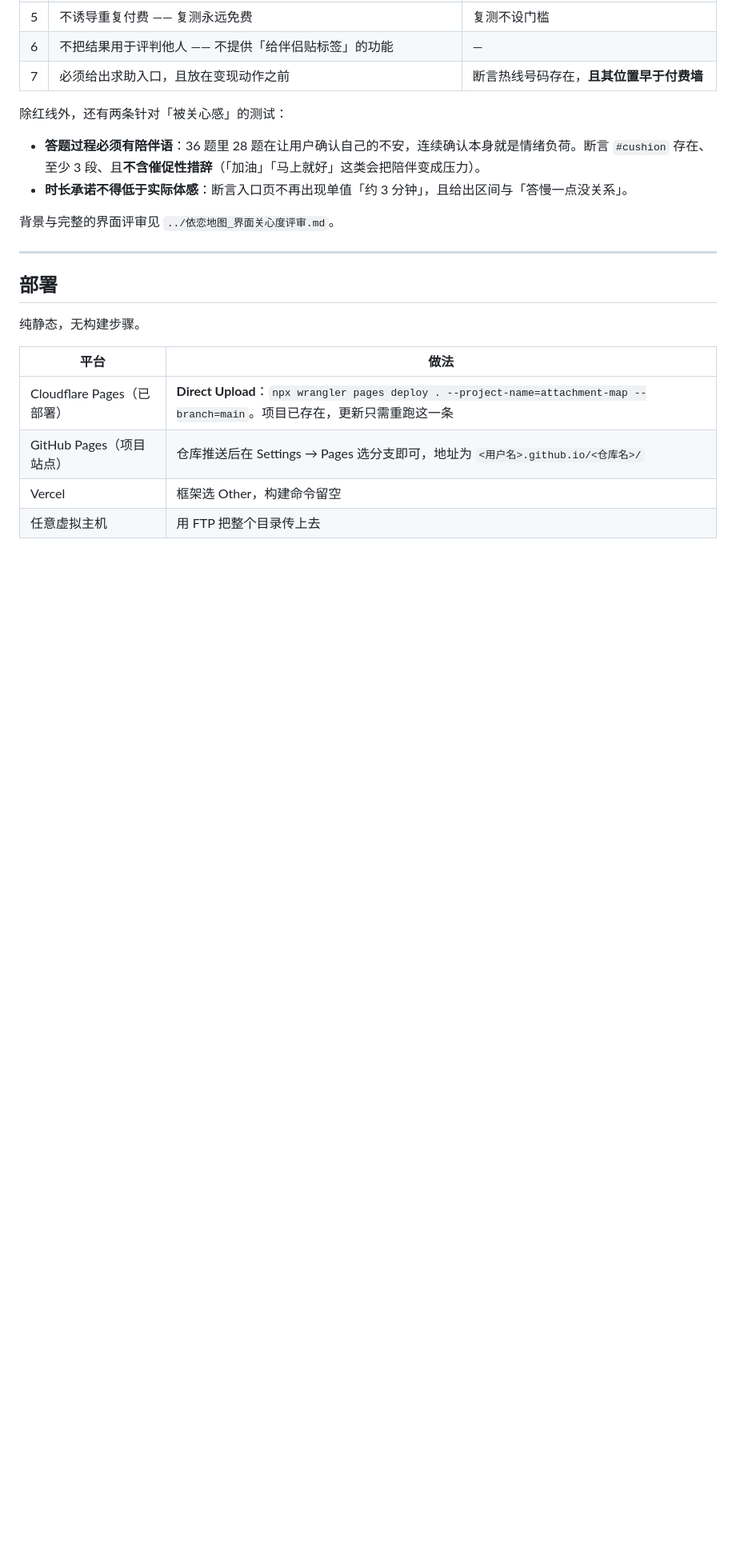
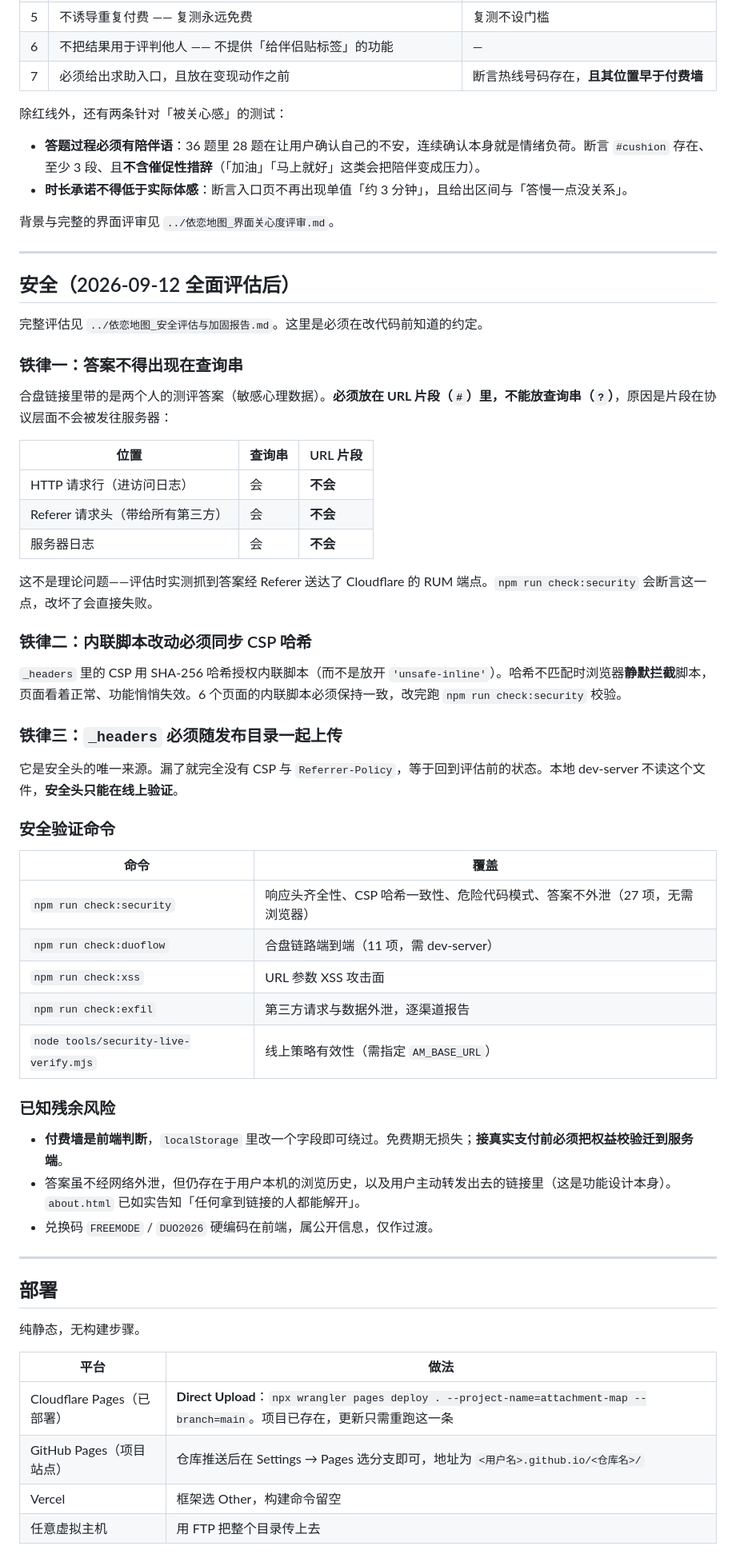
Before and after one commit to luckyboom1/attachment-map, a Markdown page: README.md, the part around the change. Shown at 80% size. Rendered like a GitHub page; blank space fills up the shorter version.

Commit message:
文档：README 增加安全铁律章节（答案须在 URL 片段、CSP 哈希同步、_headers 必须上传）与残余风险说明

```diff
--- a/README.md
+++ b/README.md
@@ -291,6 +291,48 @@ npm run qr:reference
 
 ---
 
+## 安全（2026-09-12 全面评估后）
+
+完整评估见 `../依恋地图_安全评估与加固报告.md`。这里是必须在改代码前知道的约定。
+
+### 铁律一：答案不得出现在查询串
+
+合盘链接里带的是两个人的测评答案（敏感心理数据）。**必须放在 URL 片段（`#`）里，不能放查询串（`?`）**，原因是片段在协议层面不会被发往服务器：
+
+| 位置 | 查询串 | URL 片段 |
+|---|---|---|
+| HTTP 请求行（进访问日志） | 会 | **不会** |
+| Referer 请求头（带给所有第三方） | 会 | **不会** |
+| 服务器日志 | 会 | **不会** |
+
+这不是理论问题——评估时实测抓到答案经 Referer 送达了 Cloudflare 的 RUM 端点。`npm run check:security` 会断言这一点，改坏了会直接失败。
+
+### 铁律二：内联脚本改动必须同步 CSP 哈希
+
+`_headers` 里的 CSP 用 SHA-256 哈希授权内联脚本（而不是放开 `'unsafe-inline'`）。哈希不匹配时浏览器**静默拦截**脚本，页面看着正常、功能悄悄失效。6 个页面的内联脚本必须保持一致，改完跑 `npm run check:security` 校验。
+
+### 铁律三：`_headers` 必须随发布目录一起上传
+
+它是安全头的唯一来源。漏了就完全没有 CSP 与 `Referrer-Policy`，等于回到评估前的状态。本地 dev-server 不读这个文件，**安全头只能在线上验证**。
+
+### 安全验证命令
+
+| 命令 | 覆盖 |
+|---|---|
+| `npm run check:security` | 响应头齐全性、CSP 哈希一致性、危险代码模式、答案不外泄（27 项，无需浏览器） |
+| `npm run check:duoflow` | 合盘链路端到端（11 项，需 dev-server） |
+| `npm run check:xss` | URL 参数 XSS 攻击面 |
+| `npm run check:exfil` | 第三方请求与数据外泄，逐渠道报告 |
+| `node tools/security-live-verify.mjs` | 线上策略有效性（需指定 `AM_BASE_URL`） |
+
+### 已知残余风险
+
+- **付费墙是前端判断**，`localStorage` 里改一个字段即可绕过。免费期无损失；**接真实支付前必须把权益校验迁到服务端**。
+- 答案虽不经网络外泄，但仍存在于用户本机的浏览历史，以及用户主动转发出去的链接里（这是功能设计本身）。`about.html` 已如实告知「任何拿到链接的人都能解开」。
+- 兑换码 `FREEMODE` / `DUO2026` 硬编码在前端，属公开信息，仅作过渡。
+
+---
+
 ## 部署
 
 纯静态，无构建步骤。
```
